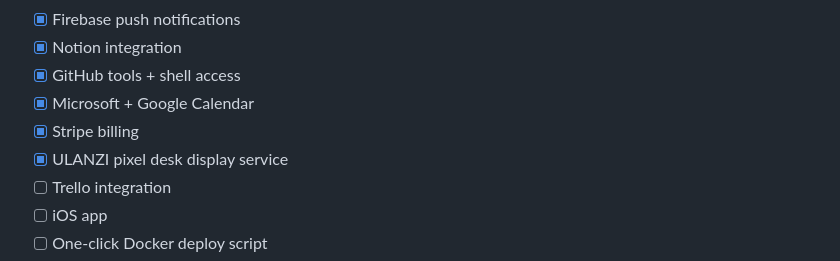
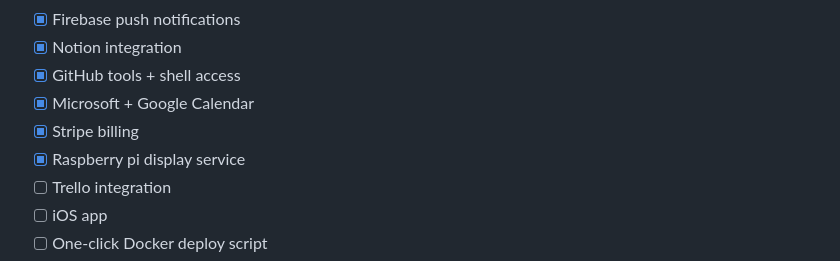
Before and after one commit to jas77409/vxneo, a Markdown page: README.md, the part around the change. Drawn GitHub-style.

Commit message:
Replace ULANZI pixel desk display with Raspberry Pi service

```diff
--- a/README.md
+++ b/README.md
@@ -190,7 +190,7 @@ The Neo Android app is built with Flutter.
 - [x] GitHub tools + shell access
 - [x] Microsoft + Google Calendar
 - [x] Stripe billing
-- [x] ULANZI pixel desk display service
+- [x] Raspberry pi display service
 - [ ] Trello integration
 - [ ] iOS app
 - [ ] One-click Docker deploy script
```
